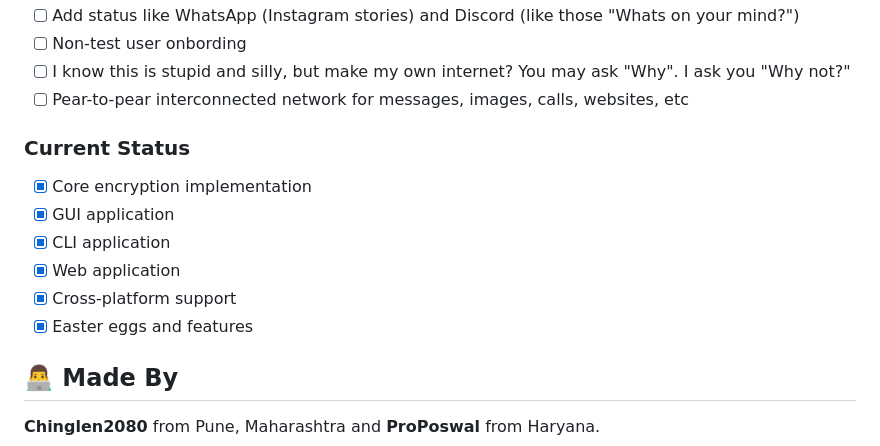
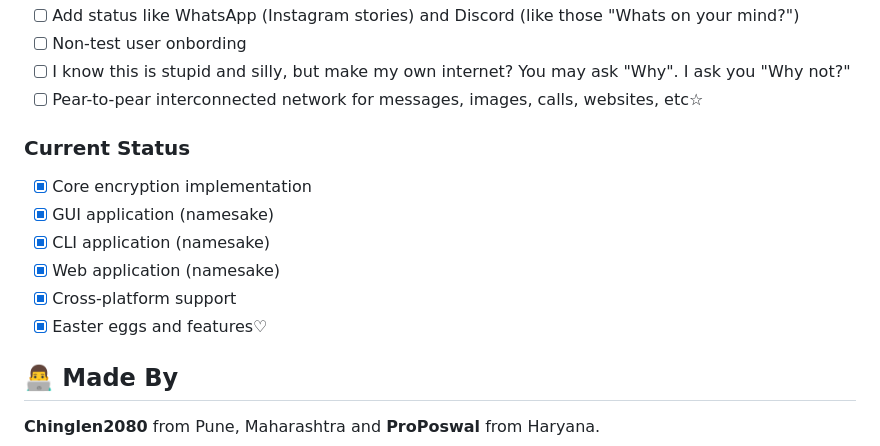
Before and after one commit to Enclave-Software/Enclave-Messenger, a Markdown page: README.md, the part around the change. Drawn GitHub-style.

```diff
--- a/README.md
+++ b/README.md
@@ -181,15 +181,15 @@ This project is licensed under the GPL-3.0 License - see the LICENSE file for de
 - [ ] Add status like WhatsApp (Instagram stories) and Discord (like those "Whats on your mind?")
 - [ ] Non-test user onbording
 - [ ] I know this is stupid and silly, but make my own internet? You may ask "Why". I ask you "Why not?"
-- [ ] Pear-to-pear interconnected network for messages, images, calls, websites, etc
+- [ ] Pear-to-pear interconnected network for messages, images, calls, websites, etc☆
 
 ### Current Status
 - [x] Core encryption implementation
-- [x] GUI application
-- [x] CLI application
-- [x] Web application
+- [x] GUI application (namesake)
+- [x] CLI application (namesake)
+- [x] Web application (namesake)
 - [x] Cross-platform support
-- [x] Easter eggs and features
+- [x] Easter eggs and features♡
 
 ## 👨‍💻 Made By
 
```
